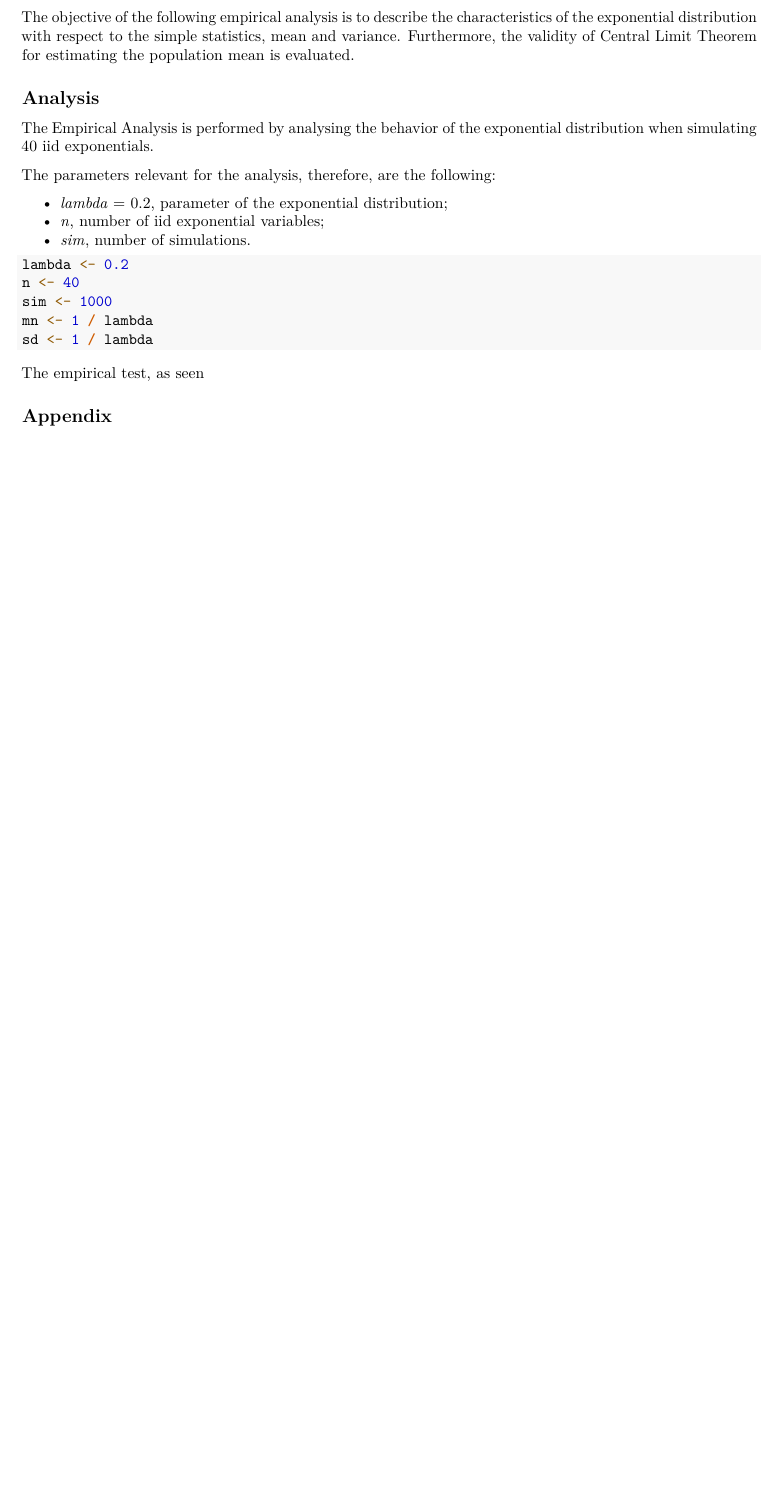
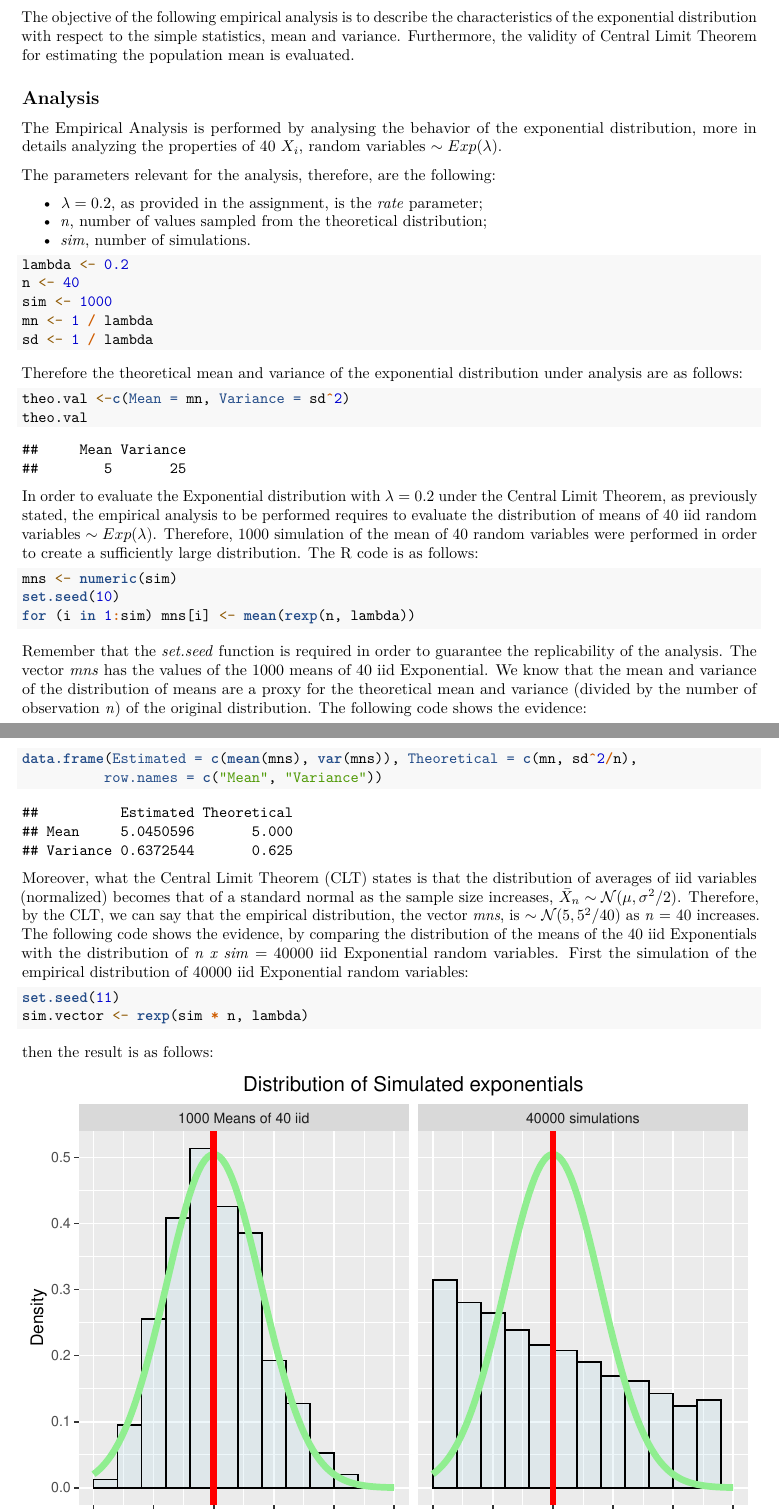
Before and after one commit to AlessandroRotatori/StatInf, an R Markdown document (Simulation_Exercise.Rmd): part of the page before the commit and two parts of pages 1 and 2 of 3 after it, the two joined at a grey line, cut so that both start at the same text, the shorter picture padded with empty space. Rendered offline with R 4.5, knitr and Pandoc, then LaTeX, with nearby package versions; both versions are drawn in the output format of the newer one.

Commit message:
commit 2

````diff
--- a/Simulation_Exercise.Rmd
+++ b/Simulation_Exercise.Rmd
@@ -2,7 +2,9 @@
 title: "Empirical analysis on Exponential distribution and Central Limit Theorem"
 author: "Alessandro Rotatori"
 date: "27 giugno 2017"
-output: html_document
+output:
+  pdf_document: default
+  html_document: default
 ---
 
 ```{r setup, include=FALSE}
@@ -15,14 +17,13 @@ The objective of the following empirical analysis is to describe the characteris
 
 ## Analysis
 
-The Empirical Analysis is performed by analysing the behavior of the exponential distribution when simulating 40 iid exponentials.
+The Empirical Analysis is performed by analysing the behavior of the exponential distribution, more in details analyzing the properties of 40 $X_i$, random variables $\sim Exp(\lambda)$.
 
 The parameters relevant for the analysis, therefore, are the following:
 
-- *lambda* = 0.2, parameter of the exponential distribution;
-- *n*, number of iid exponential variables;
+- $\lambda = 0.2$, as provided in the assignment, is the *rate* parameter;
+- *n*, number of values sampled from the theoretical distribution;
 - *sim*, number of simulations.
-
 
 ```{r setting_param}
 lambda <- 0.2
@@ -32,4 +33,35 @@ mn <- 1 / lambda
 sd <- 1 / lambda
 ```
 
-The empirical test, as seen
+Therefore the theoretical mean and variance of the exponential distribution under analysis are as follows:
+```{r theo_val}
+theo.val <-c(Mean = mn, Variance = sd^2)
+theo.val
+```
+
+In order to evaluate the Exponential distribution with $\lambda = 0.2$ under the Central Limit Theorem, as previously stated, the empirical analysis to be performed requires to evaluate the distribution of means of 40 iid random variables $\sim Exp(\lambda)$. Therefore, 1000 simulation of the mean of 40 random variables were performed in order to create a sufficiently large distribution. The R code is as follows:
+```{r sim_analysis}
+mns <- numeric(sim)
+set.seed(10)
+for (i in 1:sim) mns[i] <- mean(rexp(n, lambda))
+```
+Remember that the *set.seed* function is required in order to guarantee the replicability of the analysis.
+The vector *mns* has the values of the 1000 means of 40 iid Exponential.
+We know that the mean and variance of the distribution of means are a proxy for the theoretical mean and variance (divided by the number of observation *n*) of the original distribution.
+The following code shows the evidence:
+```{r emp_statistics}
+data.frame(Estimated = c(mean(mns), var(mns)), Theoretical = c(mn, sd^2/n),
+          row.names = c("Mean", "Variance"))
+```
+
+Moreover, what the Central Limit Theorem (CLT) states is that the distribution of averages of iid variables (normalized) becomes that of a standard normal as the sample size increases, $\bar{X}_n \sim \mathcal{N}(\mu, \sigma^{2}/2)$. Therefore, by the CLT, we can say that the empirical distribution, the vector *mns*, is $\sim \mathcal{N}(5, 5^{2}/40)$ as *n* = 40 increases.
+The following code shows the evidence, by comparing the distribution of the means of the 40 iid Exponentials with the distribution of *n x sim* = 40000 iid Exponential random variables.
+First the simulation of the empirical distribution of 40000 iid Exponential random variables:
+```{r sim_rd}
+set.seed(11)
+sim.vector <- rexp(sim * n, lambda)
+```
+
+then the result is as follows:
+
+```{r plot1, echo=FALSE, warning=FALSE}
@@ -35,0 +77,2 @@ The empirical test, as seen
+g <- g + xlim(3, 8)
+g
````
Also changed, not shown: Simulation_Exercise.R (+2 -6 lines), Simulation_Exercise.pdf (added), Simulation_Exercise.Rmd (39 more changed lines), 1 other file.
